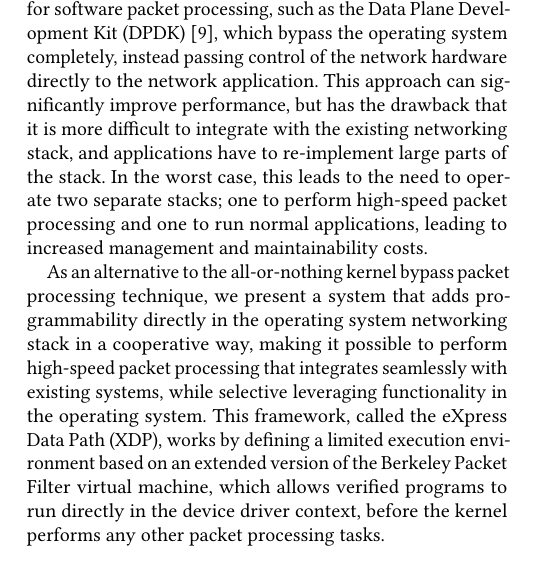
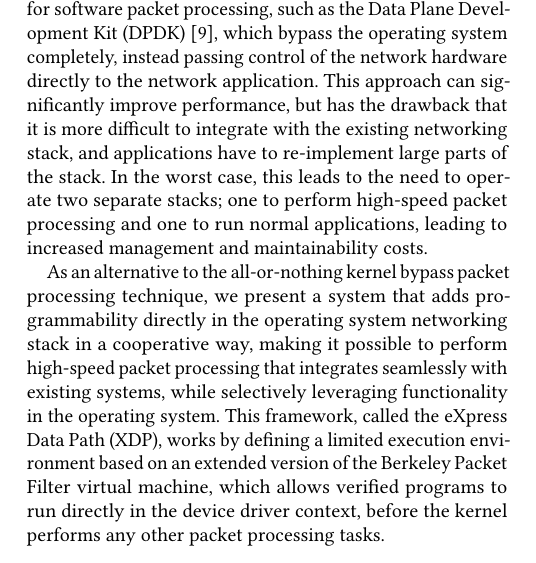
Before and after one commit to tohojo/xdp-paper, a LaTeX paper (xdp-paper.tex): part of one column of page 1 of 13, cut so that both start at the same text. Compiled offline with pdfLaTeX.

Commit message:
Fix typo in Introduction section
Signed-off-by: David Ahern <dsahern@gmail.com>

```diff
--- a/xdp-paper.tex
+++ b/xdp-paper.tex
@@ -100,8 +100,8 @@ As an alternative to the all-or-nothing kernel bypass packet processing
 technique, we present a system that adds programmability directly in the
 operating system networking stack in a cooperative way, making it possible to
 perform high-speed packet processing that integrates seamlessly with existing
-systems, while selective leveraging functionality in the operating system. This
-framework, called the eXpress Data Path (XDP), works by defining a limited
+systems, while selectively leveraging functionality in the operating system.
+This framework, called the eXpress Data Path (XDP), works by defining a limited
 execution environment based on an extended version of the Berkeley Packet Filter
 virtual machine, which allows verified programs to run directly in the device
 driver context, before the kernel performs any other packet processing tasks.
```
